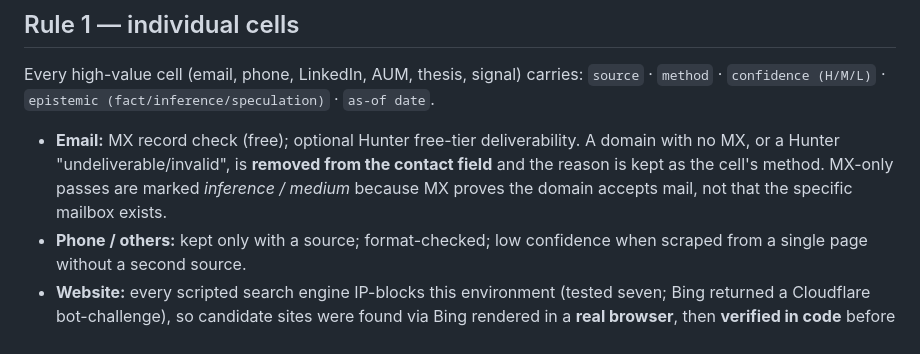
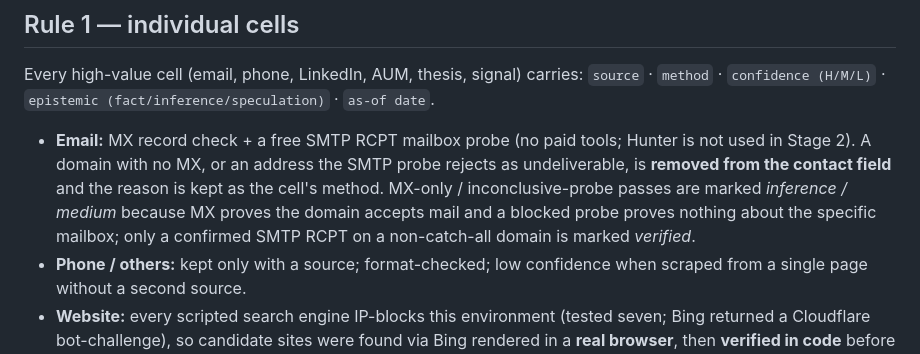
Before and after one commit to nageen24/family-office-intelligence, a Markdown page: PROOF_STANDARD.md, the part around the change. Rendered like a GitHub page.

Commit message:
docs(proof): email check is MX + free SMTP only; remove Hunter clause
PROOF_STANDARD.md said 'optional Hunter free-tier deliverability'; Stage-2 uses
MX + a free SMTP RCPT probe only (Hunter not used). Corrected the email bullet
to match validate.py (verified only on a confirmed SMTP RCPT, non-catch-all).

Co-Authored-By: Claude Fable 5 <noreply@anthropic.com>

```diff
--- a/PROOF_STANDARD.md
+++ b/PROOF_STANDARD.md
@@ -50,11 +50,13 @@ and routed to the rejection log — it does not count toward the 50.
 Every high-value cell (email, phone, LinkedIn, AUM, thesis, signal) carries:
 `source` · `method` · `confidence (H/M/L)` · `epistemic (fact/inference/speculation)` · `as-of date`.
 
-- **Email:** MX record check (free); optional Hunter free-tier deliverability.
-  A domain with no MX, or a Hunter "undeliverable/invalid", is **removed from the
-  contact field** and the reason is kept as the cell's method. MX-only passes are
-  marked *inference / medium* because MX proves the domain accepts mail, not that
-  the specific mailbox exists.
+- **Email:** MX record check + a free SMTP RCPT mailbox probe (no paid tools;
+  Hunter is not used in Stage 2). A domain with no MX, or an address the SMTP
+  probe rejects as undeliverable, is **removed from the contact field** and the
+  reason is kept as the cell's method. MX-only / inconclusive-probe passes are
+  marked *inference / medium* because MX proves the domain accepts mail and a
+  blocked probe proves nothing about the specific mailbox; only a confirmed SMTP
+  RCPT on a non-catch-all domain is marked *verified*.
 - **Phone / others:** kept only with a source; format-checked; low confidence
   when scraped from a single page without a second source.
 - **Website:** every scripted search engine IP-blocks this environment (tested
```
